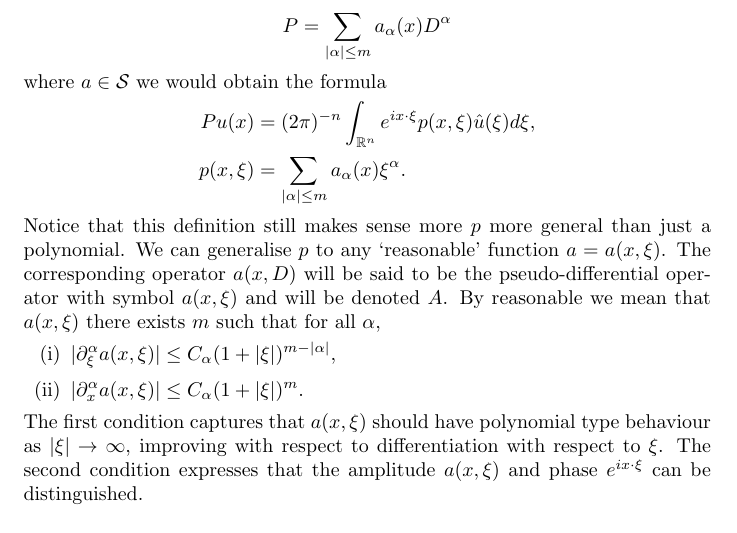
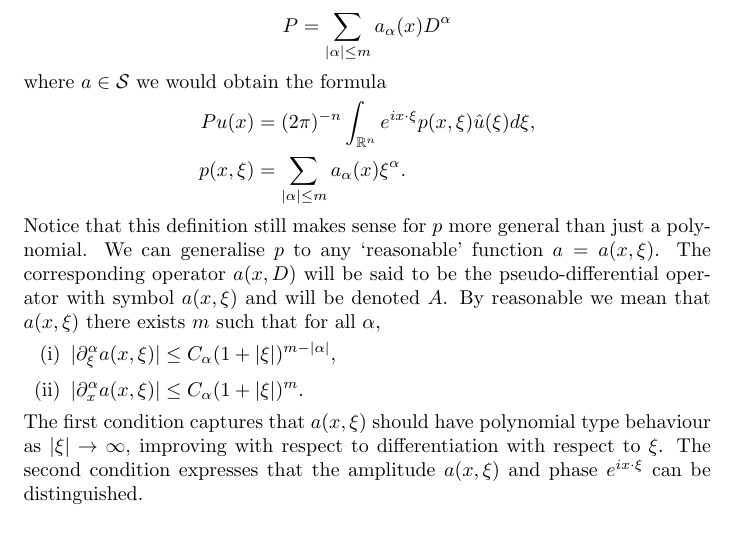
Before and after one commit to sn6uv/summer, a LaTeX document (pseudo.tex): part of page 2 of 3, cut so that both start at the same text. Compiled offline with pdfLaTeX.

Commit message:
pseudo typo

```diff
--- a/pseudo.tex
+++ b/pseudo.tex
@@ -70,7 +70,7 @@ where $a \in \mathcal{S}$ we would obtain the formula
 Pu(x) & = (2 \pi)^{-n} \int_{\R^n} e^{ix \cdot \xi} p(x,\xi) \hat{u}(\xi) d\xi, \\
 p(x,\xi) & = \sum_{|\alpha| \le m} a_\alpha(x) \xi^\alpha.
 \end{align*}
-Notice that this definition still makes sense more $p$ more general than just a polynomial.
+Notice that this definition still makes sense for $p$ more general than just a polynomial.
 We can generalise $p$ to any `reasonable' function $a = a(x,\xi)$.
 The corresponding operator $a(x,D)$ will be said to be the pseudo-differential operator with symbol $a(x,\xi)$ and will be denoted $A$.
 By reasonable we mean that $a(x,\xi)$ there exists $m$ such that for all $\alpha$,
```
